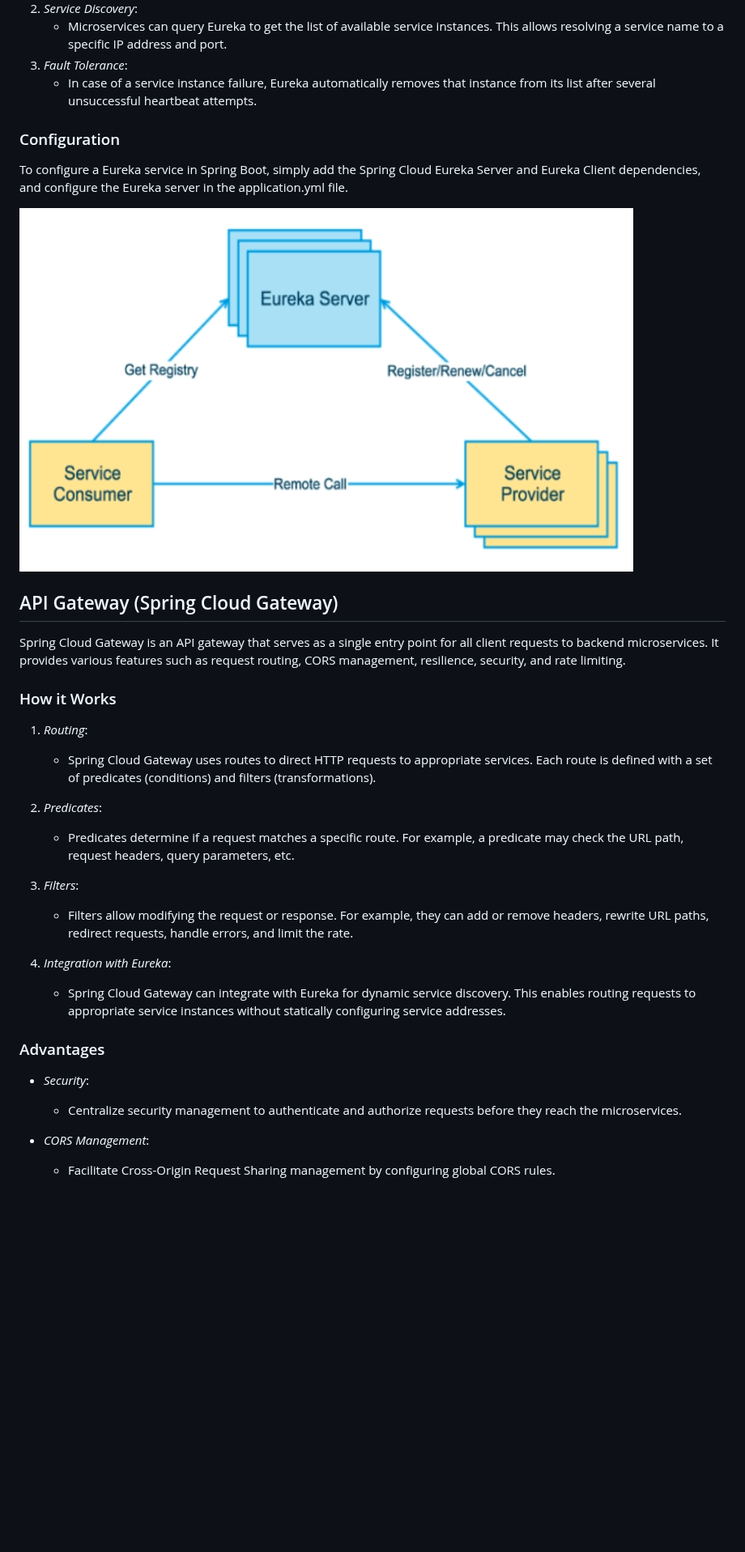
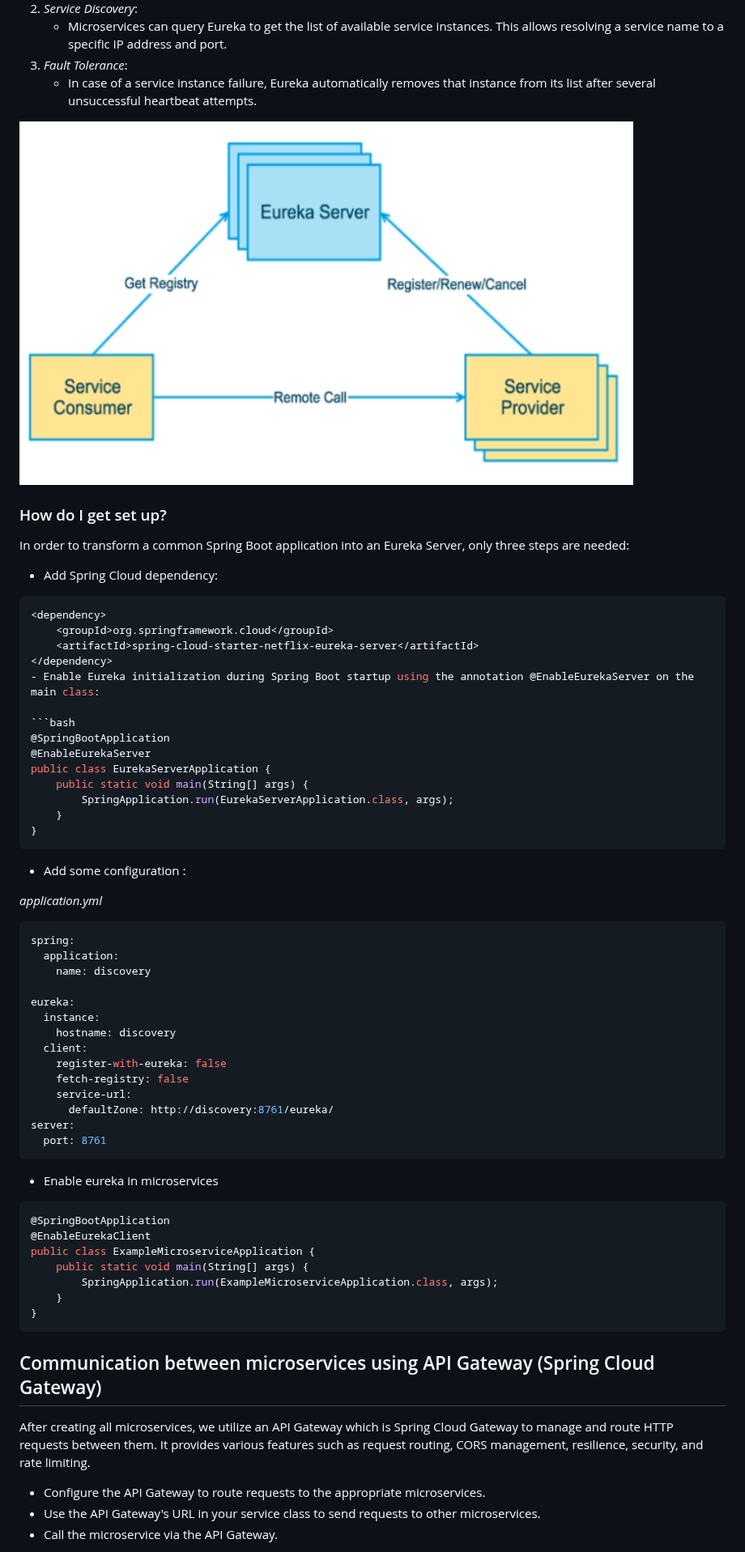
Before and after one commit to m-elhamlaoui/SpaceNews, a Markdown page: README.md, the part around one of its changes. Shown at 81% size. GitHub-like rendering; blank space fills up the shorter version.

````diff
--- a/README.md
+++ b/README.md
@@ -88,35 +88,67 @@ Spring Cloud Eureka is a discovery service that allows applications to find and
 3. *Fault Tolerance*:
     - In case of a service instance failure, Eureka automatically removes that instance from its list after several unsuccessful heartbeat attempts.
 
-### Configuration
+![eurika](./documents/eurika.jpg)
+### How do I get set up?
 
-To configure a Eureka service in Spring Boot, simply add the Spring Cloud Eureka Server and Eureka Client dependencies, and configure the Eureka server in the application.yml file.
+In order to transform a common Spring Boot application into an Eureka Server, only three steps are needed:
 
-![eurika](./documents/eurika.jpg)
+- Add Spring Cloud dependency:
 
-## API Gateway (Spring Cloud Gateway)
+```bash
+<dependency>
+    <groupId>org.springframework.cloud</groupId>
+    <artifactId>spring-cloud-starter-netflix-eureka-server</artifactId>
+</dependency>
+- Enable Eureka initialization during Spring Boot startup using the annotation @EnableEurekaServer on the main class:
 
-Spring Cloud Gateway is an API gateway that serves as a single entry point for all client requests to backend microservices. It provides various features such as request routing, CORS management, resilience, security, and rate limiting.
+```bash
+@SpringBootApplication
+@EnableEurekaServer
+public class EurekaServerApplication {
+    public static void main(String[] args) {
+        SpringApplication.run(EurekaServerApplication.class, args);
+    }
+}
+```
 
-### How it Works
+- Add some configuration :
 
-1. *Routing*:
-    - Spring Cloud Gateway uses routes to direct HTTP requests to appropriate services. Each route is defined with a set of predicates (conditions) and filters (transformations).
+_application.yml_
 
-2. *Predicates*:
-    - Predicates determine if a request matches a specific route. For example, a predicate may check the URL path, request headers, query parameters, etc.
+```bash
+spring:
+  application:
+    name: discovery
 
-3. *Filters*:
-    - Filters allow modifying the request or response. For example, they can add or remove headers, rewrite URL paths, redirect requests, handle errors, and limit the rate.
+eureka:
+  instance:
+    hostname: discovery
+  client:
+    register-with-eureka: false
+    fetch-registry: false
+    service-url:
+      defaultZone: http://discovery:8761/eureka/
+server:
+  port: 8761
+```
 
-4. *Integration with Eureka*:
-    - Spring Cloud Gateway can integrate with Eureka for dynamic service discovery. This enables routing requests to appropriate service instances without statically configuring service addresses.
+- Enable eureka in microservices
 
-### Advantages
+```bash
+@SpringBootApplication
+@EnableEurekaClient
+public class ExampleMicroserviceApplication {
+    public static void main(String[] args) {
+        SpringApplication.run(ExampleMicroserviceApplication.class, args);
+    }
+}
+```
 
-- *Security*:
-    - Centralize security management to authenticate and authorize requests before they reach the microservices.
+## Communication between microservices using API Gateway (Spring Cloud Gateway)
+After creating all microservices, we utilize an API Gateway which is Spring Cloud Gateway to manage and route HTTP requests between them. It provides various features such as request routing, CORS management, resilience, security, and rate limiting.
 
-- *CORS Management*:
-    - Facilitate Cross-Origin Request Sharing management by configuring global CORS rules.
+- Configure the API Gateway to route requests to the appropriate microservices.
+- Use the API Gateway's URL in your service class to send requests to other microservices.
+- Call the microservice via the API Gateway.
 
````
Also changed, not shown: other parts of README.md (+4 -14 lines).
